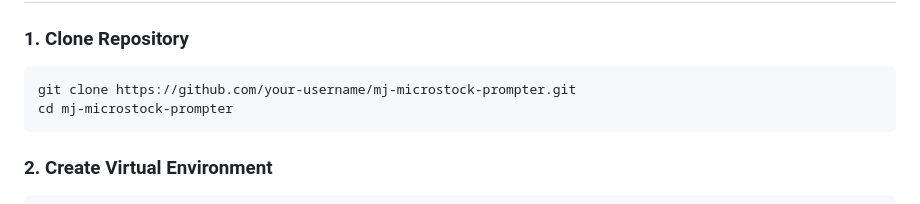
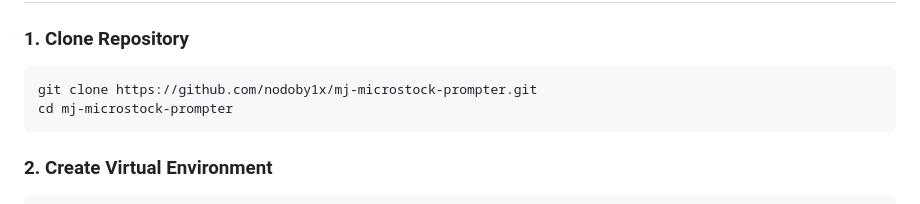
Before and after one commit to nodoby1x/mj-microstock-prompter, a Markdown page: README.md, the part around the change. Rendered like a GitHub page.

````diff
--- a/README.md
+++ b/README.md
@@ -75,7 +75,7 @@ pandas (for CSV processing)
 
 ### **1. Clone Repository**
 ```bash
-git clone https://github.com/your-username/mj-microstock-prompter.git
+git clone https://github.com/nodoby1x/mj-microstock-prompter.git
 cd mj-microstock-prompter
 ```
 
````
